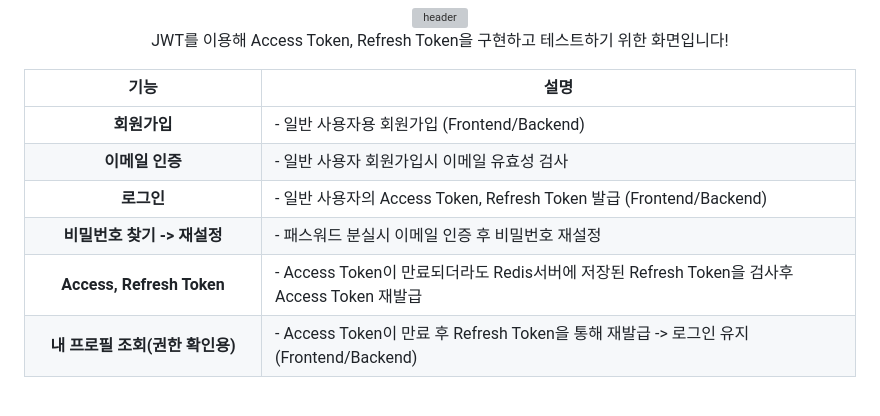
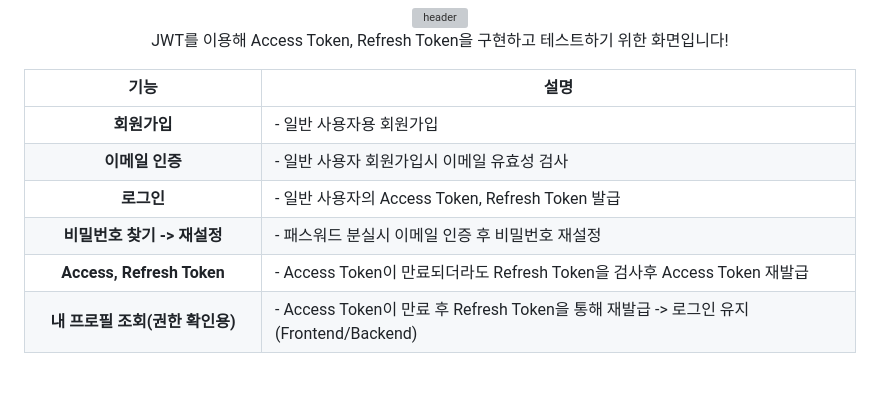
Before and after one commit to ZeroZoa/JWT_Frontend, a Markdown page: README.md, the part around the change. GitHub-like rendering; grey boxes are pictures that could not be loaded.

```diff
--- a/README.md
+++ b/README.md
@@ -19,7 +19,7 @@
     <tr>
       <td align="center"><b> 회원가입 </b></td>
       <td>
-         - 일반 사용자용 회원가입 (Frontend/Backend)<br/>
+         - 일반 사용자용 회원가입 <br/>
       </td>
     </tr>
     <tr>
@@ -31,7 +31,7 @@
     <tr>
       <td align="center"><b> 로그인 </b></td>
       <td>
-         - 일반 사용자의 Access Token, Refresh Token 발급 (Frontend/Backend)<br/>
+         - 일반 사용자의 Access Token, Refresh Token 발급 <br/>
       </td>
     </tr>
     <tr>
@@ -43,7 +43,7 @@
     <tr>
       <td align="center"><b> Access, Refresh Token </b></td>
       <td>
-         - Access Token이 만료되더라도 Redis서버에 저장된 Refresh Token을 검사후 Access Token 재발급 <br/>
+         - Access Token이 만료되더라도 Refresh Token을 검사후 Access Token 재발급 <br/>
       </td>
     </tr>
     <tr>
```
